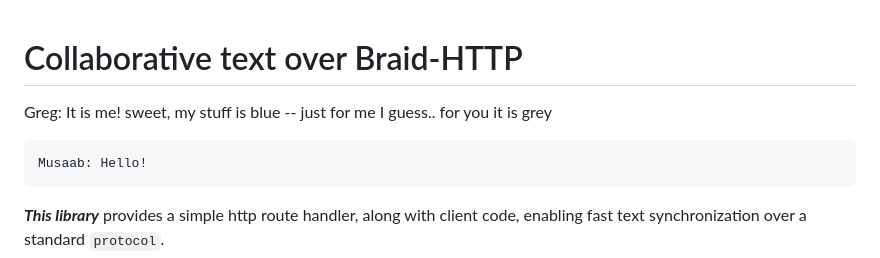
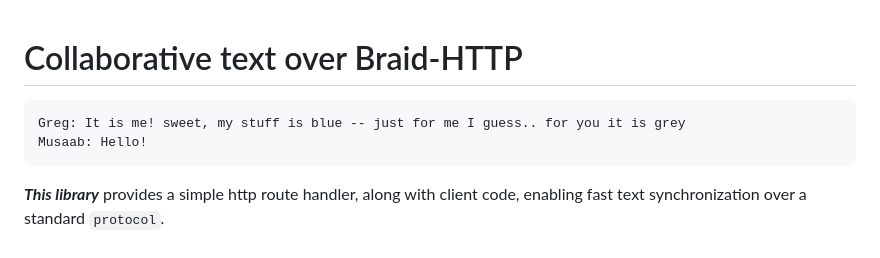
Before and after one commit to braid-org/braid-text, a Markdown page: README.md, the part around the change. Drawn GitHub-style.

Commit message:
💾 Change 'README.md'

````diff
--- a/README.md
+++ b/README.md
@@ -1,9 +1,8 @@
 # Collaborative text over Braid-HTTP
-
-Greg: It is me! sweet, my stuff is blue -- just for me I guess.. for you it is grey
 
 
 ```plain
+Greg: It is me! sweet, my stuff is blue -- just for me I guess.. for you it is grey
 Musaab: Hello!
 ```
 
````
